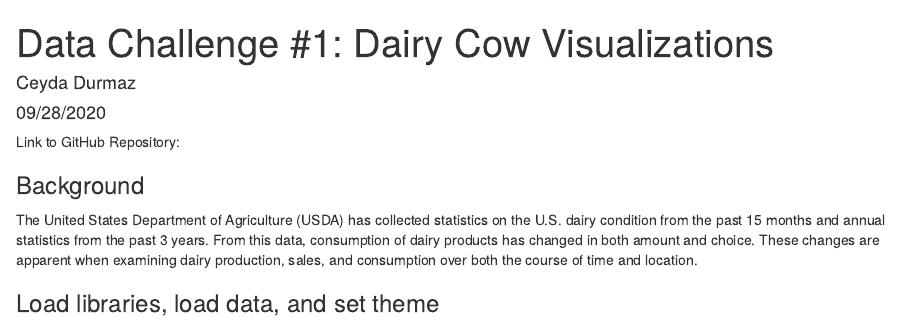
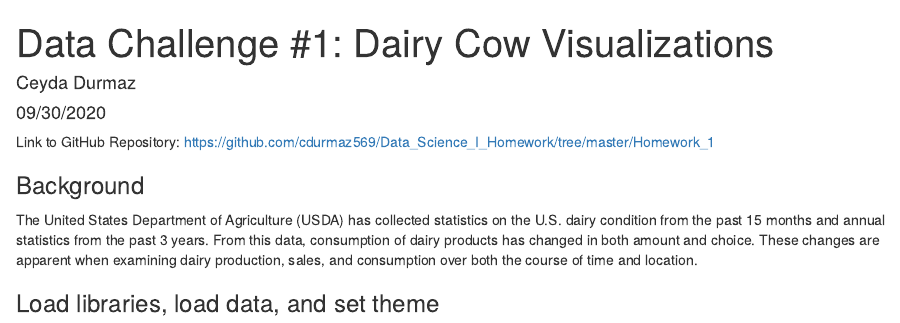
Before and after one commit to cdurmaz569/Data_Science_I_Homework, an R Markdown document (Homework_1/data_challenge_1.Rmd): the page in a window 1100 px wide, from its top. Rendered offline with R 4.5, knitr and Pandoc, with nearby package versions; drawn as R Markdown's standard HTML page in place of the format the file asks for.

Commit message:
Add files via upload
Added edited script with link to GitHub repository and html output from script.

```diff
--- a/Homework_1/data_challenge_1.Rmd
+++ b/Homework_1/data_challenge_1.Rmd
@@ -1,7 +1,7 @@
 ---
 title: "Data Challenge #1: Dairy Cow Visualizations"
 author: "Ceyda Durmaz"
-date: "09/28/2020"
+date: "09/30/2020"
 output:
   prettydoc::html_pretty:
     theme: leonids
@@ -10,7 +10,7 @@ editor_options:
   chunk_output_type: console
 ---
 
-Link to GitHub Repository:
+Link to GitHub Repository: https://github.com/cdurmaz569/Data_Science_I_Homework/tree/master/Homework_1
 
 ### Background
 The United States Department of Agriculture (USDA) has collected statistics on
```
Also changed, not shown: Homework_1/Data_Challenge_1.html (added).
